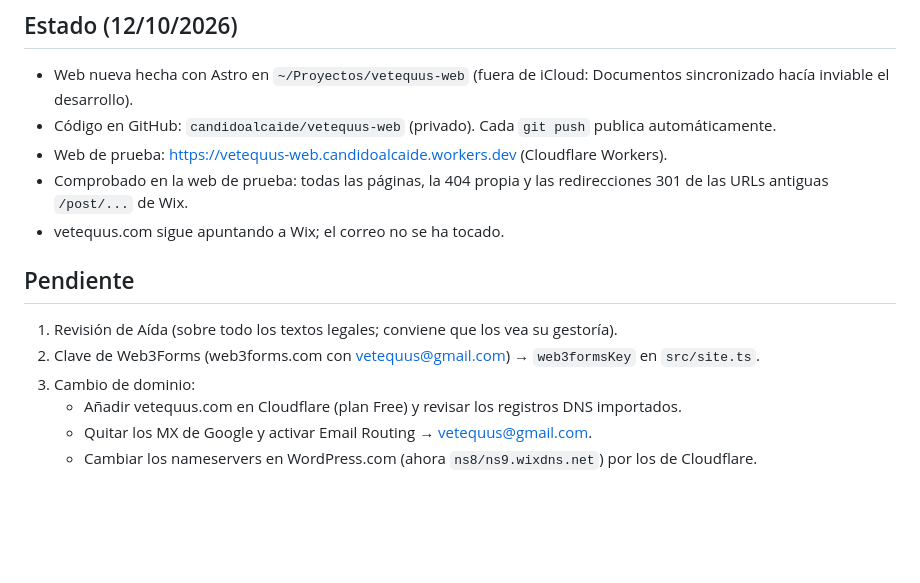
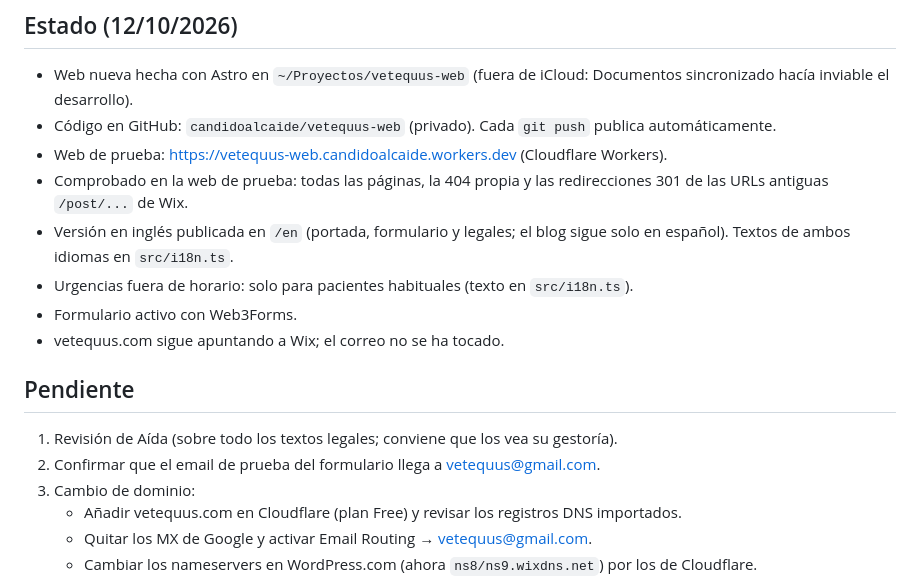
Before and after one commit to candidoalcaide/vetequus-web, a Markdown page: DECISIONES.md, the part around the change. GitHub-like rendering; blank space fills up the shorter version.

Commit message:
Actualizar estado del proyecto
Co-Authored-By: Claude Opus 5.5 <noreply@anthropic.com>

```diff
--- a/DECISIONES.md
+++ b/DECISIONES.md
@@ -33,12 +33,15 @@ Prioridad: **migración fiel y rápida**, con un diseño limpio que mantenga la
 - Código en GitHub: `candidoalcaide/vetequus-web` (privado). Cada `git push` publica automáticamente.
 - Web de prueba: https://vetequus-web.candidoalcaide.workers.dev (Cloudflare Workers).
 - Comprobado en la web de prueba: todas las páginas, la 404 propia y las redirecciones 301 de las URLs antiguas `/post/...` de Wix.
+- Versión en inglés publicada en `/en` (portada, formulario y legales; el blog sigue solo en español). Textos de ambos idiomas en `src/i18n.ts`.
+- Urgencias fuera de horario: solo para pacientes habituales (texto en `src/i18n.ts`).
+- Formulario activo con Web3Forms.
 - vetequus.com sigue apuntando a Wix; el correo no se ha tocado.
 
 ## Pendiente
 
 1. Revisión de Aída (sobre todo los textos legales; conviene que los vea su gestoría).
-2. Clave de Web3Forms (web3forms.com con vetequus@gmail.com) → `web3formsKey` en `src/site.ts`.
+2. Confirmar que el email de prueba del formulario llega a vetequus@gmail.com.
 3. Cambio de dominio:
    - Añadir vetequus.com en Cloudflare (plan Free) y revisar los registros DNS importados.
    - Quitar los MX de Google y activar Email Routing → vetequus@gmail.com.
```
